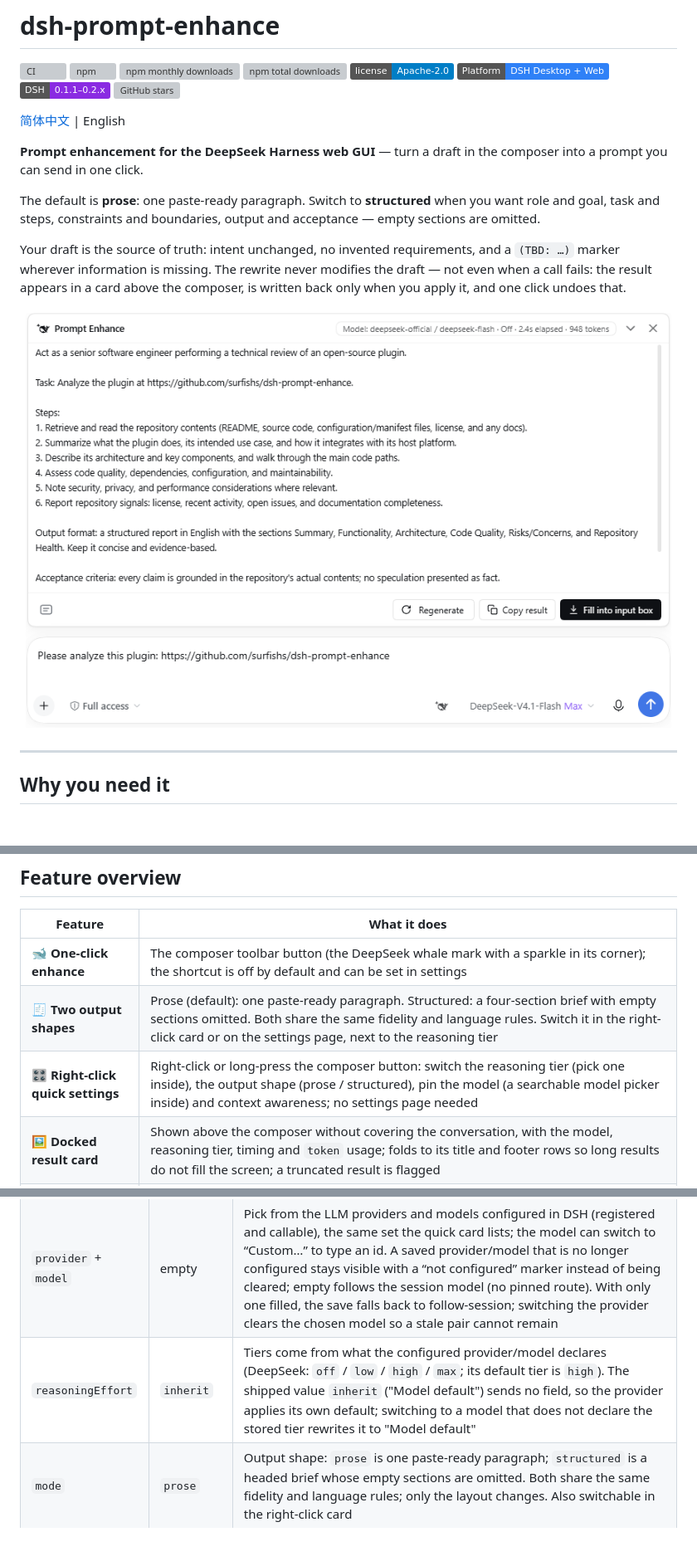
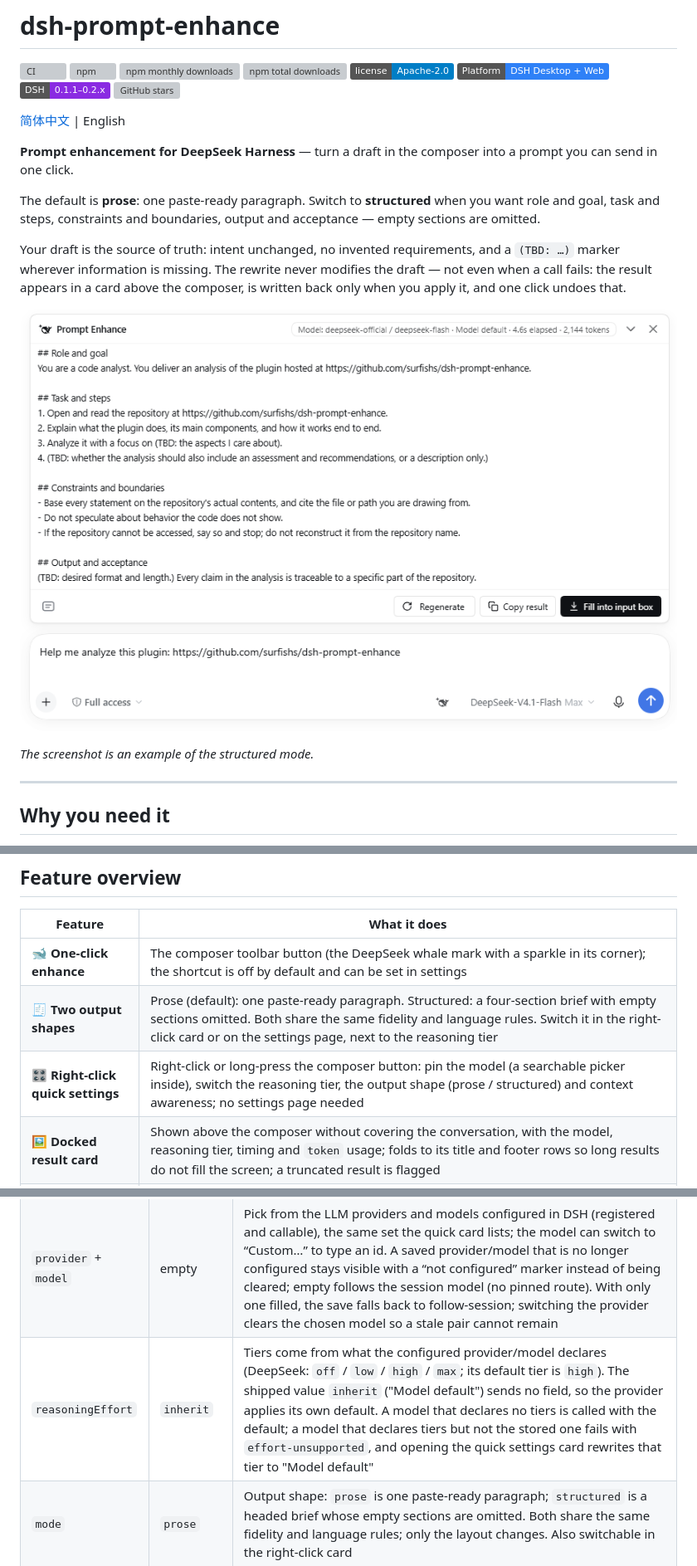
Before and after one commit to surfishs/dsh-prompt-enhance, a Markdown page: README.en.md, 3 parts joined by grey strips. Shown at 83% size. Rendered like a GitHub page; pictures changed too: docs/images/panel-en.png; badges without logos; blank space fills up the shorter version; grey boxes are pictures that could not be loaded.

```diff
--- a/README.en.md
+++ b/README.en.md
@@ -11,13 +11,15 @@
 
 [简体中文](./README.md) | English
 
-**Prompt enhancement for the DeepSeek Harness web GUI** — turn a draft in the composer into a prompt you can send in one click.
+**Prompt enhancement for DeepSeek Harness** — turn a draft in the composer into a prompt you can send in one click.
 
 The default is **prose**: one paste-ready paragraph. Switch to **structured** when you want role and goal, task and steps, constraints and boundaries, output and acceptance — empty sections are omitted.
 
 Your draft is the source of truth: intent unchanged, no invented requirements, and a `(TBD: …)` marker wherever information is missing. The rewrite never modifies the draft — not even when a call fails: the result appears in a card above the composer, is written back only when you apply it, and one click undoes that.
 
 ![Prompt Enhance: the docked result card above the composer](./docs/images/panel-en.png)
+
+*The screenshot is an example of the structured mode.*
 
 ---
 
@@ -37,7 +39,7 @@ What the plugin does is turn your draft into something executable — it fills i
 |---|---|
 | 🐋 **One-click enhance** | The composer toolbar button (the DeepSeek whale mark with a sparkle in its corner); the shortcut is off by default and can be set in settings |
 | 🧾 **Two output shapes** | Prose (default): one paste-ready paragraph. Structured: a four-section brief with empty sections omitted. Both share the same fidelity and language rules. Switch it in the right-click card or on the settings page, next to the reasoning tier |
-| 🎛️ **Right-click quick settings** | Right-click or long-press the composer button: switch the reasoning tier (pick one inside), the output shape (prose / structured), pin the model (a searchable model picker inside) and context awareness; no settings page needed |
+| 🎛️ **Right-click quick settings** | Right-click or long-press the composer button: pin the model (a searchable picker inside), switch the reasoning tier, the output shape (prose / structured) and context awareness; no settings page needed |
 | 🖼️ **Docked result card** | Shown above the composer without covering the conversation, with the model, reasoning tier, timing and `token` usage; folds to its title and footer rows so long results do not fill the screen; a truncated result is flagged |
 | ↩️ **Apply, copy and undo** | Copy the result; applying folds the card to its title row by default and turns its footer button into Undo, which restores the draft and expands the card |
 | 🔄 **Regenerate** | Request another version from the current text; an applied enhanced draft can be regenerated too |
@@ -144,7 +150,7 @@ Edit in **Settings → Prompt enhance** (or Plugins → `dsh-prompt-enhance` →
 |---|---|---|
 | `enabled` | `true` | Master switch; off hides the composer button and disables the command and shortcut |
 | `provider` + `model` | empty | Pick from the LLM providers and models configured in DSH (registered and callable), the same set the quick card lists; the model can switch to “Custom…” to type an id. A saved provider/model that is no longer configured stays visible with a “not configured” marker instead of being cleared; empty follows the session model (no pinned route). With only one filled, the save falls back to follow-session; switching the provider clears the chosen model so a stale pair cannot remain |
-| `reasoningEffort` | `inherit` | Tiers come from what the configured provider/model declares (DeepSeek: `off` / `low` / `high` / `max`; its default tier is `high`). The shipped value `inherit` ("Model default") sends no field, so the provider applies its own default; switching to a model that does not declare the stored tier rewrites it to "Model default" |
+| `reasoningEffort` | `inherit` | Tiers come from what the configured provider/model declares (DeepSeek: `off` / `low` / `high` / `max`; its default tier is `high`). The shipped value `inherit` ("Model default") sends no field, so the provider applies its own default. A model that declares no tiers is called with the default; a model that declares tiers but not the stored one fails with `effort-unsupported`, and opening the quick settings card rewrites that tier to "Model default" |
 | `mode` | `prose` | Output shape: `prose` is one paste-ready paragraph; `structured` is a headed brief whose empty sections are omitted. Both share the same fidelity and language rules; only the layout changes. Also switchable in the right-click card |
 | `contextAware` | `true` | Read recent messages to resolve references; turn it off for sensitive sessions |
 | `shortcut` | empty (disabled) | Shortcut that triggers the enhancement; e.g. `ctrl+alt+shift+e`. Needs at least one of ctrl/alt/meta; shift is optional; the settings page has a Record button that captures the combination |
```
Also changed, not shown: other parts of README.en.md (+12 -8 lines), README.md (+17 -11 lines), docs/images/panel.png, docs/images/quick-settings-en.png, docs/images/quick-settings.png, 1 other file.
